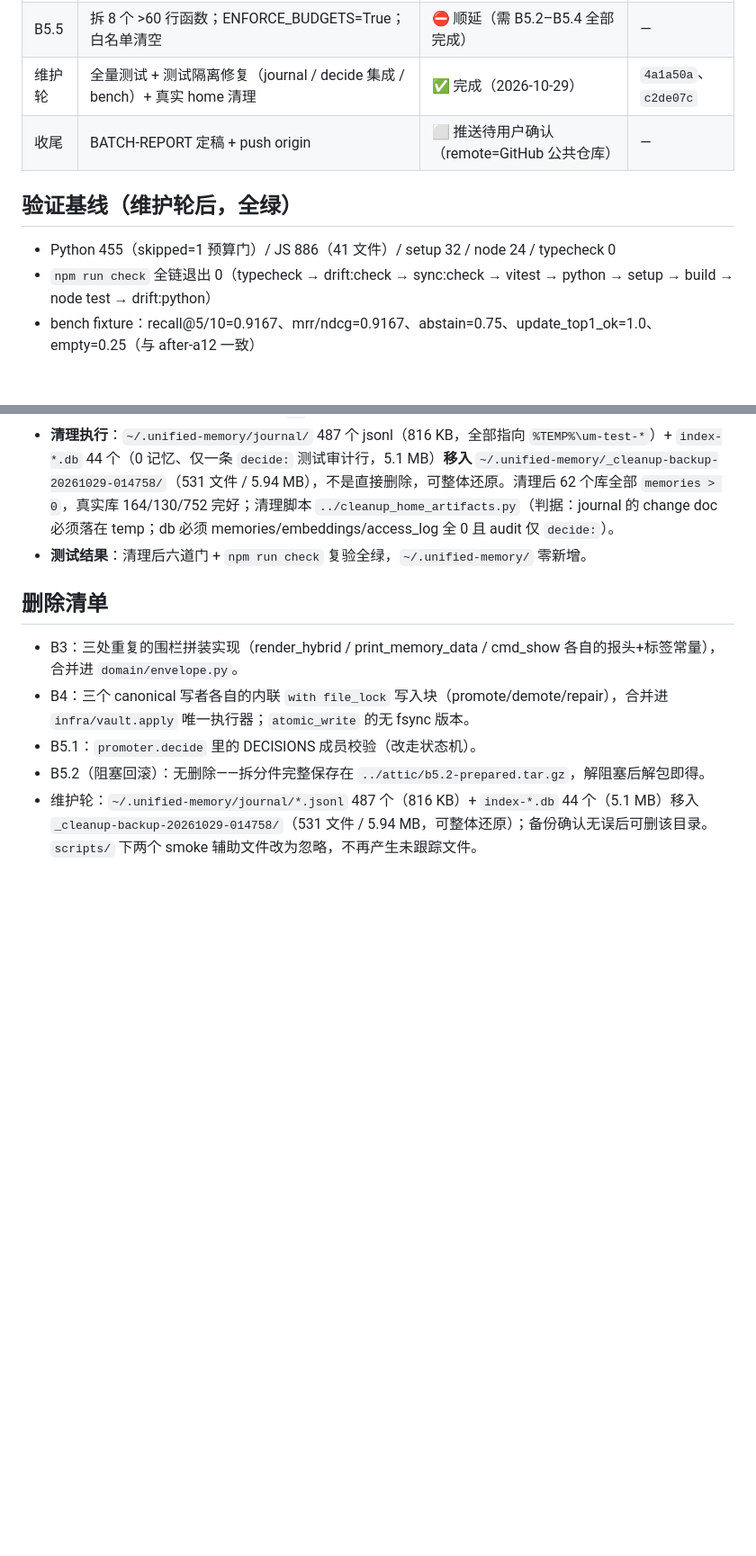
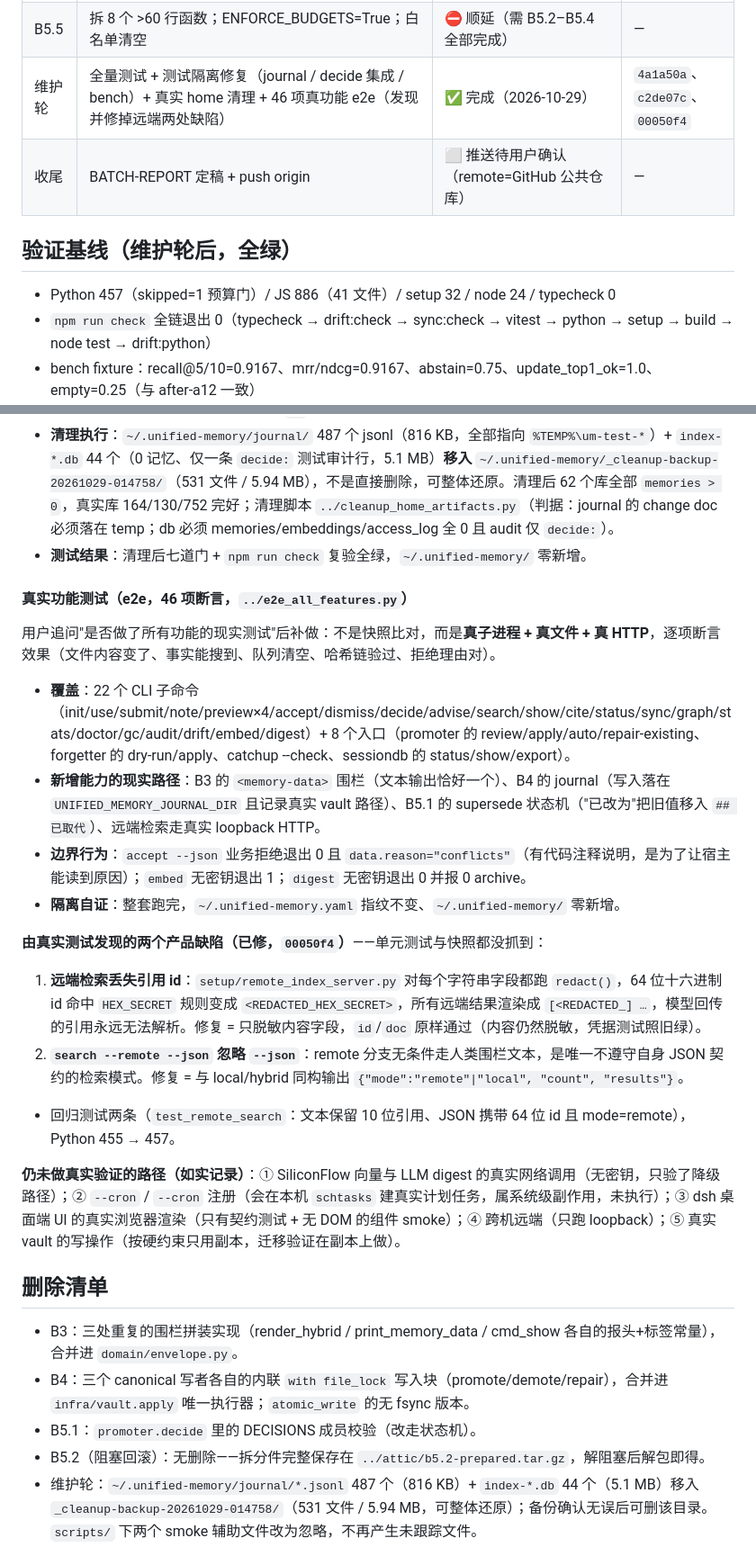
Before and after one commit to Noelune/unified-agent-memory, a Markdown page: BATCH-REPORT.md, 2 parts joined by grey strips. Shown at 90% size. GitHub-like rendering; blank space fills up the shorter version.

Commit message:
docs: record the real end-to-end round and the two remote defects
BATCH-REPORT gains the e2e section: what the 46 assertions cover (22
subcommands, 8 entry points, real loopback HTTP, B3 fence / B4 journal /
B5.1 supersede), the two product defects it found (redacted citation ids,
--json ignored on the remote path), and an explicit list of paths still
not exercised for real (network LLM/embedding, --cron registration,
desktop UI, cross-machine remote, real-vault writes).

```diff
--- a/BATCH-REPORT.md
+++ b/BATCH-REPORT.md
@@ -19,12 +19,12 @@
 | B5.3 | legacy 实现模块迁入 layers | ⛔ 连带阻塞（embed/digest 含 urllib 不可新建；其余依赖 B5.2 后再做） | — |
 | B5.4 | promoter/conflict/forgetter/maintenance 拆分到 ≤600 行；register_cron → infra/schedule | ⛔ 顺延（govern 命令模块引用 legacy promoter/conflict 的白名单条目依赖 B5.2） | — |
 | B5.5 | 拆 8 个 >60 行函数；ENFORCE_BUDGETS=True；白名单清空 | ⛔ 顺延（需 B5.2–B5.4 全部完成） | — |
-| 维护轮 | 全量测试 + 测试隔离修复（journal / decide 集成 / bench）+ 真实 home 清理 | ✅ 完成（2026-10-29） | `4a1a50a`、`c2de07c` |
+| 维护轮 | 全量测试 + 测试隔离修复（journal / decide 集成 / bench）+ 真实 home 清理 + 46 项真功能 e2e（发现并修掉远端两处缺陷） | ✅ 完成（2026-10-29） | `4a1a50a`、`c2de07c`、`00050f4` |
 | 收尾 | BATCH-REPORT 定稿 + push origin | ⬜ 推送待用户确认（remote=GitHub 公共仓库） | — |
 
 ## 验证基线（维护轮后，全绿）
 
-- Python 455（skipped=1 预算门）/ JS 886（41 文件）/ setup 32 / node 24 / typecheck 0
+- Python 457（skipped=1 预算门）/ JS 886（41 文件）/ setup 32 / node 24 / typecheck 0
 - `npm run check` 全链退出 0（typecheck → drift:check → sync:check → vitest → python → setup → build → node test → drift:python）
 - bench fixture：recall@5/10=0.9167、mrr/ndcg=0.9167、abstain=0.75、update_top1_ok=1.0、empty=0.25（与 after-a12 一致）
 - CLI 快照：42/42 逐字节一致；真实库副本迁移 164 memories / 130 embeddings / 752 access_log 守恒
@@ -61,7 +61,24 @@
 - **附带**：`scripts/figures-smoke.mjs` 自述"辅助文件已 gitignore"但实际没有，已补两条规则，跑 smoke 不再弄脏工作树。
 - **验证方法学（踩坑，写下来给下一位）**：判断"是否污染真实 home"**不能用 mtime**——本机 dsh 插件常驻，会持续写自己的 `index-71a04777…db`，按时间戳会大量误报；正确做法是比对**文件名集合差**。`stat -c %Y` 只有秒精度会漏同一秒内的变化，要用 `%y`（纳秒）。
 - **清理执行**：`~/.unified-memory/journal/` 487 个 jsonl（816 KB，全部指向 `%TEMP%\um-test-*`）+ `index-*.db` 44 个（0 记忆、仅一条 `decide:` 测试审计行，5.1 MB）**移入** `~/.unified-memory/_cleanup-backup-20261029-014758/`（531 文件 / 5.94 MB），不是直接删除，可整体还原。清理后 62 个库全部 `memories > 0`，真实库 164/130/752 完好；清理脚本 `../cleanup_home_artifacts.py`（判据：journal 的 change doc 必须落在 temp；db 必须 memories/embeddings/access_log 全 0 且 audit 仅 `decide:`）。
-- **测试结果**：清理后六道门 + `npm run check` 复验全绿，`~/.unified-memory/` 零新增。
+- **测试结果**：清理后七道门 + `npm run check` 复验全绿，`~/.unified-memory/` 零新增。
+
+#### 真实功能测试（e2e，46 项断言，`../e2e_all_features.py`）
+
+用户追问"是否做了所有功能的现实测试"后补做：不是快照比对，而是**真子进程 + 真文件 + 真 HTTP**，逐项断言效果（文件内容变了、事实能搜到、队列清空、哈希链验过、拒绝理由对）。
+
+- **覆盖**：22 个 CLI 子命令（init/use/submit/note/preview×4/accept/dismiss/decide/advise/search/show/cite/status/sync/graph/stats/doctor/gc/audit/drift/embed/digest）+ 8 个入口（promoter 的 review/apply/auto/repair-existing、forgetter 的 dry-run/apply、catchup --check、sessiondb 的 status/show/export）。
+- **新增能力的现实路径**：B3 的 `<memory-data>` 围栏（文本输出恰好一个）、B4 的 journal（写入落在 `UNIFIED_MEMORY_JOURNAL_DIR` 且记录真实 vault 路径）、B5.1 的 supersede 状态机（"已改为"把旧值移入 `## 已取代`）、远端检索走真实 loopback HTTP。
+- **边界行为**：`accept --json` 业务拒绝退出 0 且 `data.reason="conflicts"`（有代码注释说明，是为了让宿主能读到原因）；`embed` 无密钥退出 1；`digest` 无密钥退出 0 并报 0 archive。
+- **隔离自证**：整套跑完，`~/.unified-memory.yaml` 指纹不变、`~/.unified-memory/` 零新增。
+
+**由真实测试发现的两个产品缺陷（已修，`00050f4`）**——单元测试与快照都没抓到：
+
+1. **远端检索丢失引用 id**：`setup/remote_index_server.py` 对每个字符串字段都跑 `redact()`，64 位十六进制 id 命中 `HEX_SECRET` 规则变成 `<REDACTED_HEX_SECRET>`，所有远端结果渲染成 `[<REDACTED_] …`，模型回传的引用永远无法解析。修复 = 只脱敏内容字段，`id`/`doc` 原样通过（内容仍然脱敏，凭据测试照旧绿）。
+2. **`search --remote --json` 忽略 `--json`**：remote 分支无条件走人类围栏文本，是唯一不遵守自身 JSON 契约的检索模式。修复 = 与 local/hybrid 同构输出 `{"mode":"remote"|"local", "count", "results"}`。
+- 回归测试两条（`test_remote_search`：文本保留 10 位引用、JSON 携带 64 位 id 且 mode=remote），Python 455 → 457。
+
+**仍未做真实验证的路径（如实记录）**：① SiliconFlow 向量与 LLM digest 的真实网络调用（无密钥，只验了降级路径）；② `--cron` / `--cron` 注册（会在本机 `schtasks` 建真实计划任务，属系统级副作用，未执行）；③ dsh 桌面端 UI 的真实浏览器渲染（只有契约测试 + 无 DOM 的组件 smoke）；④ 跨机远端（只跑 loopback）；⑤ 真实 vault 的写操作（按硬约束只用副本，迁移验证在副本上做）。
 
 ## 删除清单
 
```
Also changed, not shown: other parts of BATCH-REPORT.md (+2 -2 lines).
